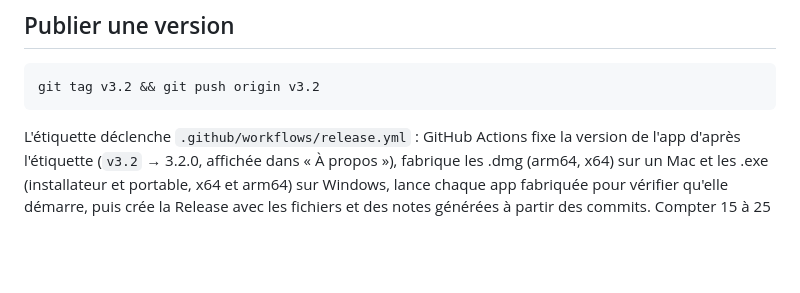
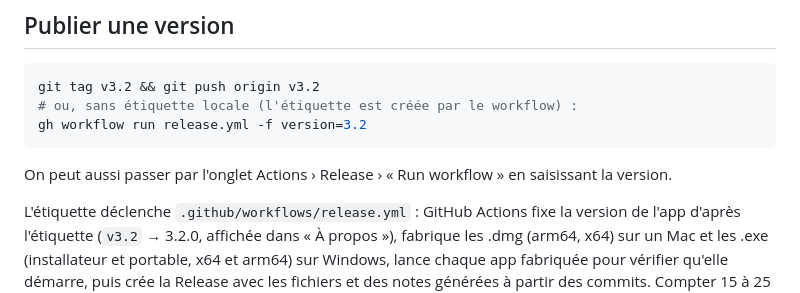
Before and after one commit to FavveyAxel/marginalia, a Markdown page: README.md, the part around the change. GitHub-like rendering; blank space fills up the shorter version.

Commit message:
README : publier une version depuis un lancement manuel
Co-Authored-By: Claude Opus 5.5 <noreply@anthropic.com>
Claude-Session: https://claude.ai/code/session_01Sei4Hk5zrYgyioUhAQVXiS

````diff
--- a/README.md
+++ b/README.md
@@ -41,7 +41,10 @@ Désinstallation : Paramètres › Applications.
 
 ```bash
 git tag v3.2 && git push origin v3.2
+# ou, sans étiquette locale (l'étiquette est créée par le workflow) :
+gh workflow run release.yml -f version=3.2
 ```
+On peut aussi passer par l'onglet Actions › Release › « Run workflow » en saisissant la version.
 
 L'étiquette déclenche `.github/workflows/release.yml` : GitHub Actions fixe la version de l'app d'après
 l'étiquette (`v3.2` → 3.2.0, affichée dans « À propos »), fabrique les .dmg (arm64, x64) sur un Mac et les .exe
````
